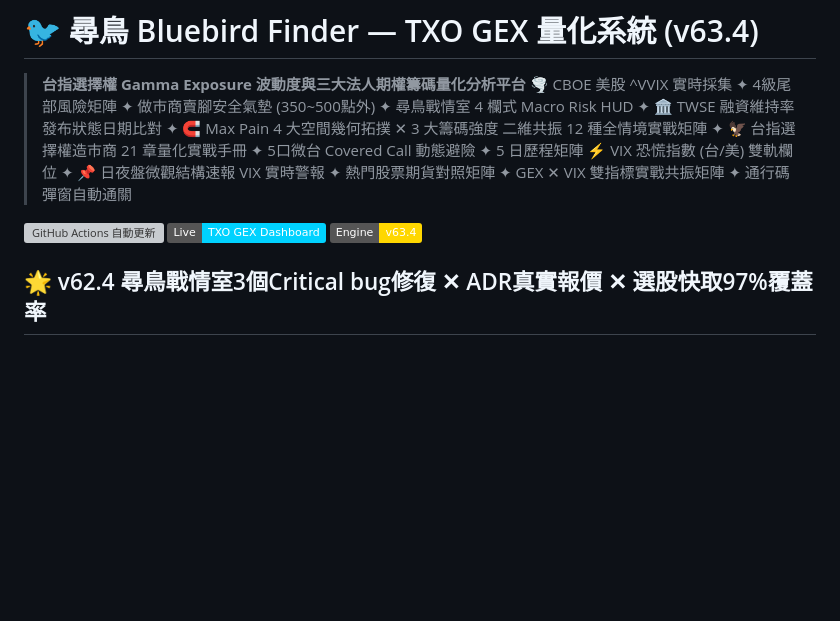
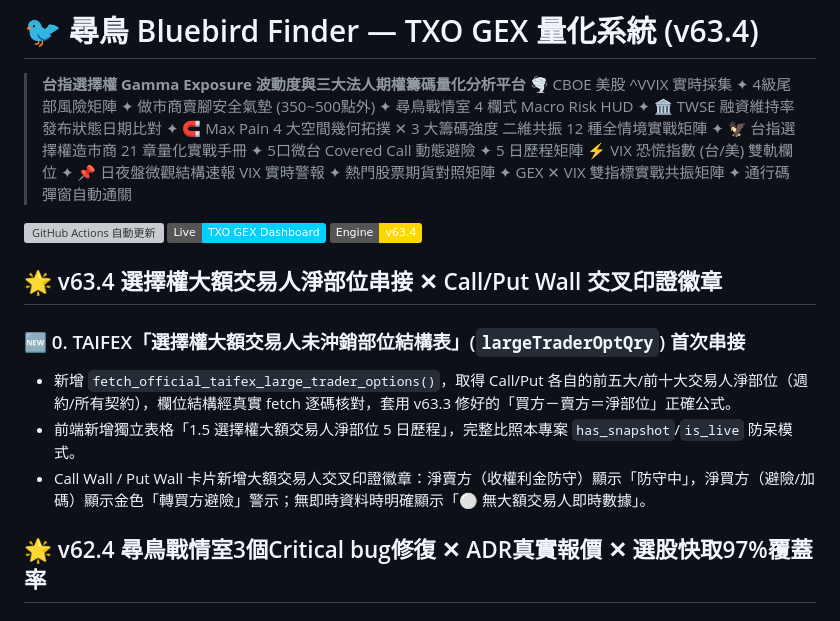
Before and after one commit to bluebirdfinder/TXO-GEX-Dashboard, a Markdown page: README.md, the part around the change. GitHub-like rendering; badges without logos; blank space fills up the shorter version; grey boxes are pictures that could not be loaded.

```diff
--- a/README.md
+++ b/README.md
@@ -6,6 +6,13 @@
 [![GitHub Actions 自動更新](https://github.com/bluebirdfinder/TXO-GEX-Dashboard/actions/workflows/auto_update.yml/badge.svg)](https://github.com/bluebirdfinder/TXO-GEX-Dashboard/actions/workflows/auto_update.yml)
 [![Live 儀表板](https://img.shields.io/badge/Live-TXO_GEX_Dashboard-00d2ff?style=flat&logo=googlechrome)](https://bluebirdfinder.github.io/TXO-GEX-Dashboard/)
 [![引擎版本](https://img.shields.io/badge/Engine-v63.4-ffd700?style=flat&logo=python)](scripts/fetch_and_calc_vision.py)
+
+## 🌟 v63.4 選擇權大額交易人淨部位串接 ✕ Call/Put Wall 交叉印證徽章
+
+### 🆕 0. TAIFEX「選擇權大額交易人未沖銷部位結構表」(`largeTraderOptQry`) 首次串接
+- 新增 `fetch_official_taifex_large_trader_options()`，取得 Call/Put 各自的前五大/前十大交易人淨部位（週約/所有契約），欄位結構經真實 fetch 逐碼核對，套用 v63.3 修好的「買方－賣方＝淨部位」正確公式。
+- 前端新增獨立表格「1.5 選擇權大額交易人淨部位 5 日歷程」，完整比照本專案 `has_snapshot`/`is_live` 防呆模式。
+- Call Wall / Put Wall 卡片新增大額交易人交叉印證徽章：淨賣方（收權利金防守）顯示「防守中」，淨買方（避險/加碼）顯示金色「轉買方避險」警示；無即時資料時明確顯示「⚪ 無大額交易人即時數據」。
 
 ## 🌟 v62.4 尋鳥戰情室3個Critical bug修復 ✕ ADR真實報價 ✕ 選股快取97%覆蓋率
 
```
Also changed, not shown: DASHBOARD_DATA_SOURCE_MAP.md (+1 -0 lines), PROJECT_HANDOVER.md (+2 -1 lines).
